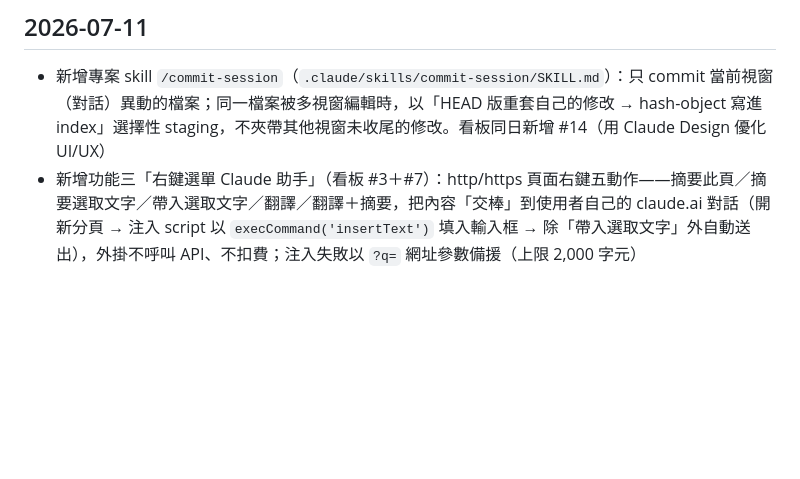
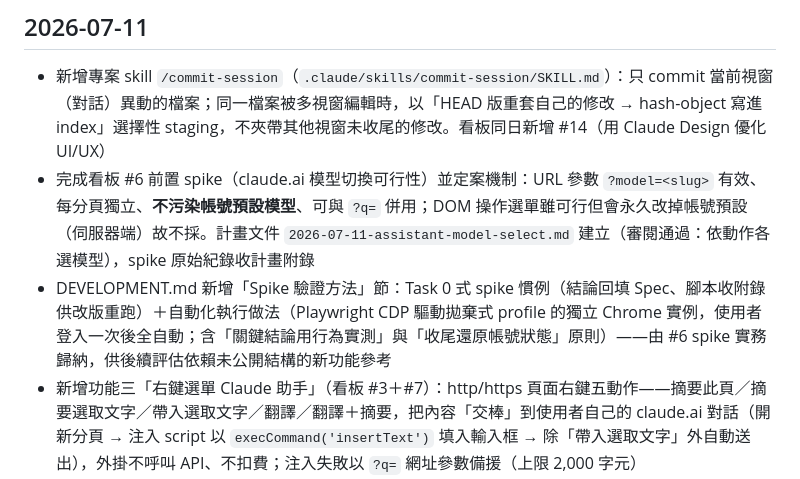
Before and after one commit to chiawen81/MyAI-chrome-extension, a Markdown page: docs/CHANGELOG.md, the part around the change. Drawn GitHub-style; blank space fills up the shorter version.

```diff
--- a/docs/CHANGELOG.md
+++ b/docs/CHANGELOG.md
@@ -2,6 +2,8 @@
 
 ## 2026-07-11
 - 新增專案 skill `/commit-session`（`.claude/skills/commit-session/SKILL.md`）：只 commit 當前視窗（對話）異動的檔案；同一檔案被多視窗編輯時，以「HEAD 版重套自己的修改 → hash-object 寫進 index」選擇性 staging，不夾帶其他視窗未收尾的修改。看板同日新增 #14（用 Claude Design 優化 UI/UX）
+- 完成看板 #6 前置 spike（claude.ai 模型切換可行性）並定案機制：URL 參數 `?model=<slug>` 有效、每分頁獨立、**不污染帳號預設模型**、可與 `?q=` 併用；DOM 操作選單雖可行但會永久改掉帳號預設（伺服器端）故不採。計畫文件 `2026-07-11-assistant-model-select.md` 建立（審閱通過：依動作各選模型），spike 原始紀錄收計畫附錄
+- DEVELOPMENT.md 新增「Spike 驗證方法」節：Task 0 式 spike 慣例（結論回填 Spec、腳本收附錄供改版重跑）＋自動化執行做法（Playwright CDP 驅動拋棄式 profile 的獨立 Chrome 實例，使用者登入一次後全自動；含「關鍵結論用行為實測」與「收尾還原帳號狀態」原則）——由 #6 spike 實務歸納，供後續評估依賴未公開結構的新功能參考
 - 新增功能三「右鍵選單 Claude 助手」（看板 #3＋#7）：http/https 頁面右鍵五動作——摘要此頁／摘要選取文字／帶入選取文字／翻譯／翻譯＋摘要，把內容「交棒」到使用者自己的 claude.ai 對話（開新分頁 → 注入 script 以 `execCommand('insertText')` 填入輸入框 → 除「帶入選取文字」外自動送出），外掛不呼叫 API、不扣費；注入失敗以 `?q=` 網址參數備援（上限 2,000 字元）
   - 摘要此頁以 `executeScript({func})` 擷取主內容（語意容器內收段落區塊＋雜訊排除 → 共同祖先啟發式 → body 回退）；測試回饋後補強「容器內也套過濾」並在預設模板加擷取雜訊提醒
   - 翻譯類動作選到中文（漢字 ≥ 50%）時原頁 confirm 確認；帶入內容超過 `assistantMaxChars`（預設 50,000）保留開頭截斷＋註記
```
Also changed, not shown: docs/DEVELOPMENT.md (+20 -0 lines), docs/plans/2026-07-11-assistant-model-select.md (added, +141 -0 lines).
